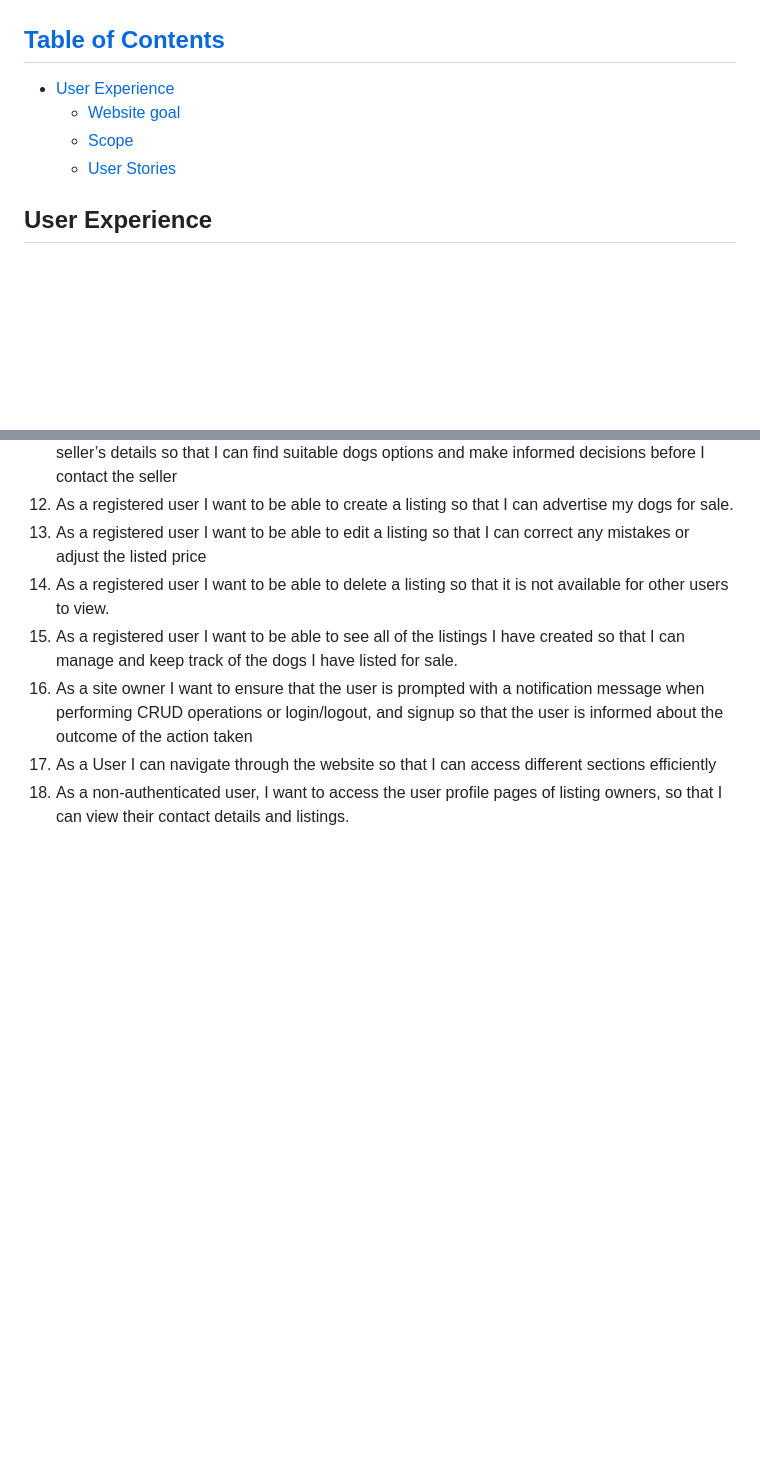
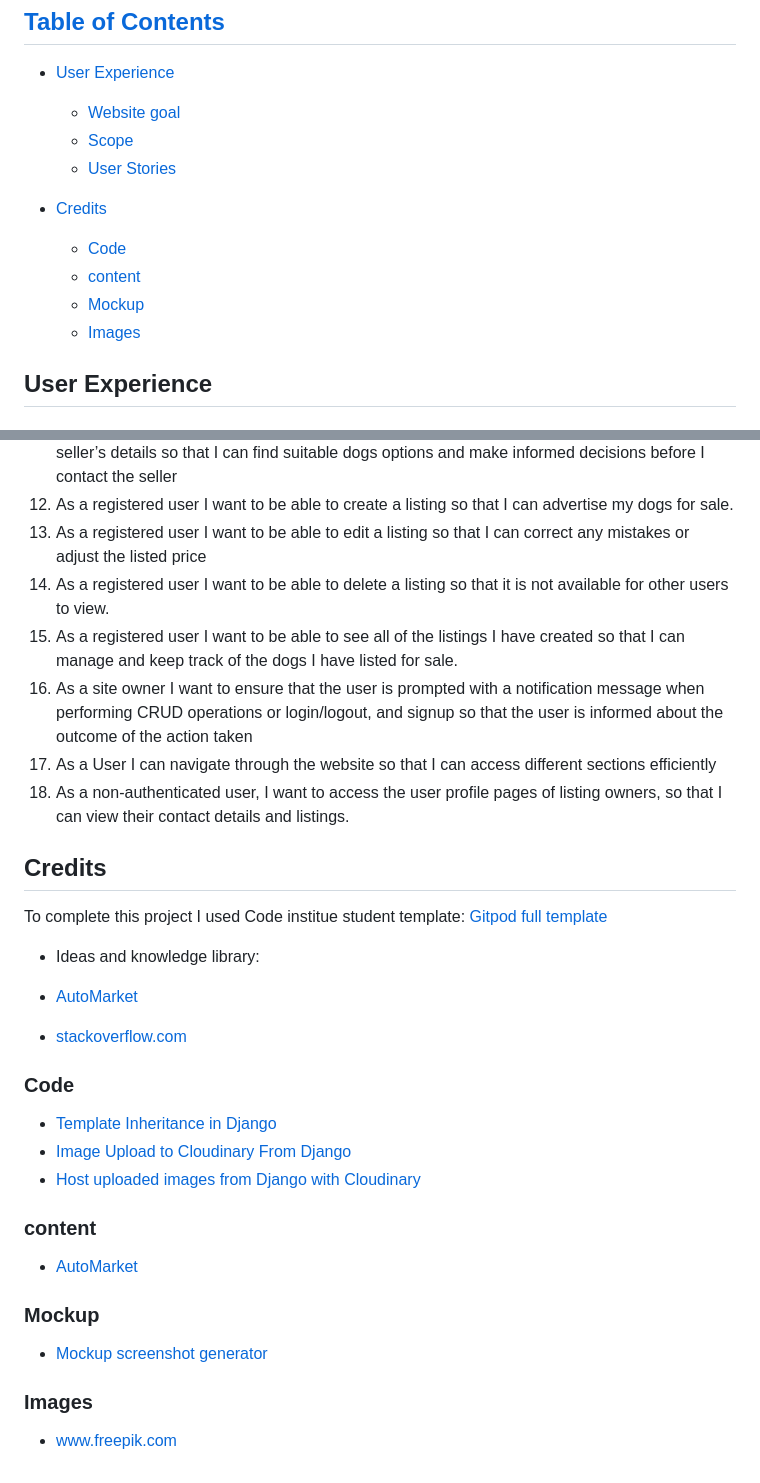
Before and after one commit to naisepaul/petlover, a Markdown page: README.md, 2 parts joined by grey strips. Rendered like a GitHub page; blank space fills up the shorter version.

Commit message:
Added credit to Readme

```diff
--- a/README.md
+++ b/README.md
@@ -16,6 +16,12 @@ Welcome to the [PetLover](https://petlover-6900a2845617.herokuapp.com/). The pro
   - [Website goal](#website-goal)
   - [Scope](#scope)
   - [User Stories](#user-stories)
+
+- [Credits](#credits)
+  - [Code](#code)
+  - [content](#content)
+  - [Mockup](#mockup)
+  - [Images](#images-1)
 
 ## User Experience
 
@@ -79,3 +85,31 @@ Key Features:
 16. As a site owner I want to ensure that the user is prompted with a notification message when performing CRUD operations or login/logout, and signup so that the user is informed about the outcome of the action taken
 17. As a User I can navigate through the website so that I can access different sections efficiently
 18. As a non-authenticated user, I want to access the user profile pages of listing owners, so that I can view their contact details and listings.
+
+## Credits
+
+To complete this project I used Code institue student template: [Gitpod full template](https://github.com/Code-Institute-Org/gitpod-full-template)
+
+- Ideas and knowledge library:
+
+-  [AutoMarket](hhttps://github.com/Dayana-N/AutoMarket-PP4)
+
+- [stackoverflow.com](https://stackoverflow.com/)
+
+### Code
+
+- [Template Inheritance in Django](https://www.youtube.com/watch?v=gw-hKVt71A8)
+- [Image Upload to Cloudinary From Django](https://www.youtube.com/watch?v=i0ar7W98Osc)
+- [Host uploaded images from Django with Cloudinary](https://www.youtube.com/watch?v=fQo9ivqX4xs)
+
+### content
+
+- [AutoMarket](hhttps://github.com/Dayana-N/AutoMarket-PP4)
+
+### Mockup
+
+- [Mockup screenshot generator](https://ui.dev/amiresponsive)
+
+### Images
+
+- www.freepik.com
```
